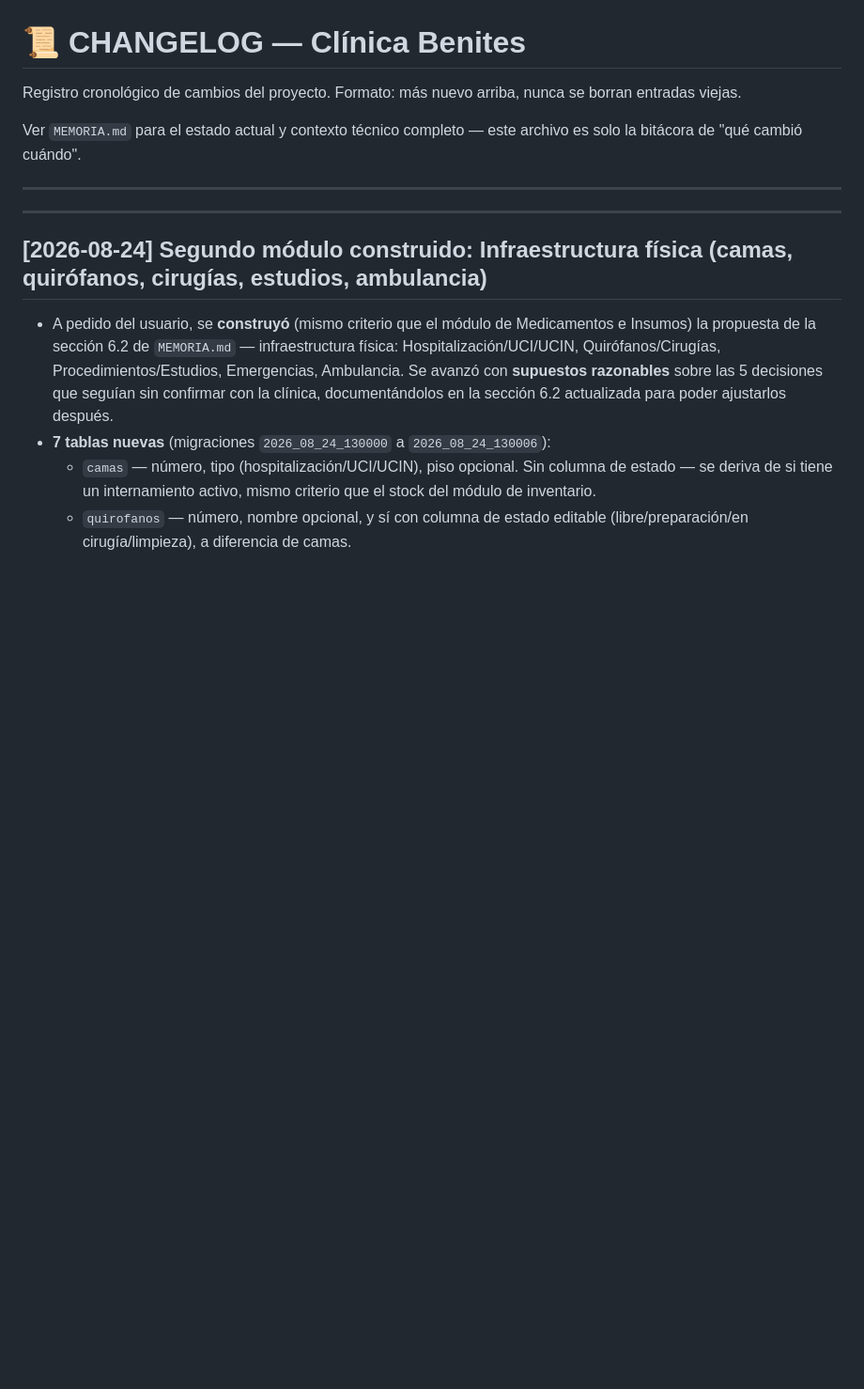
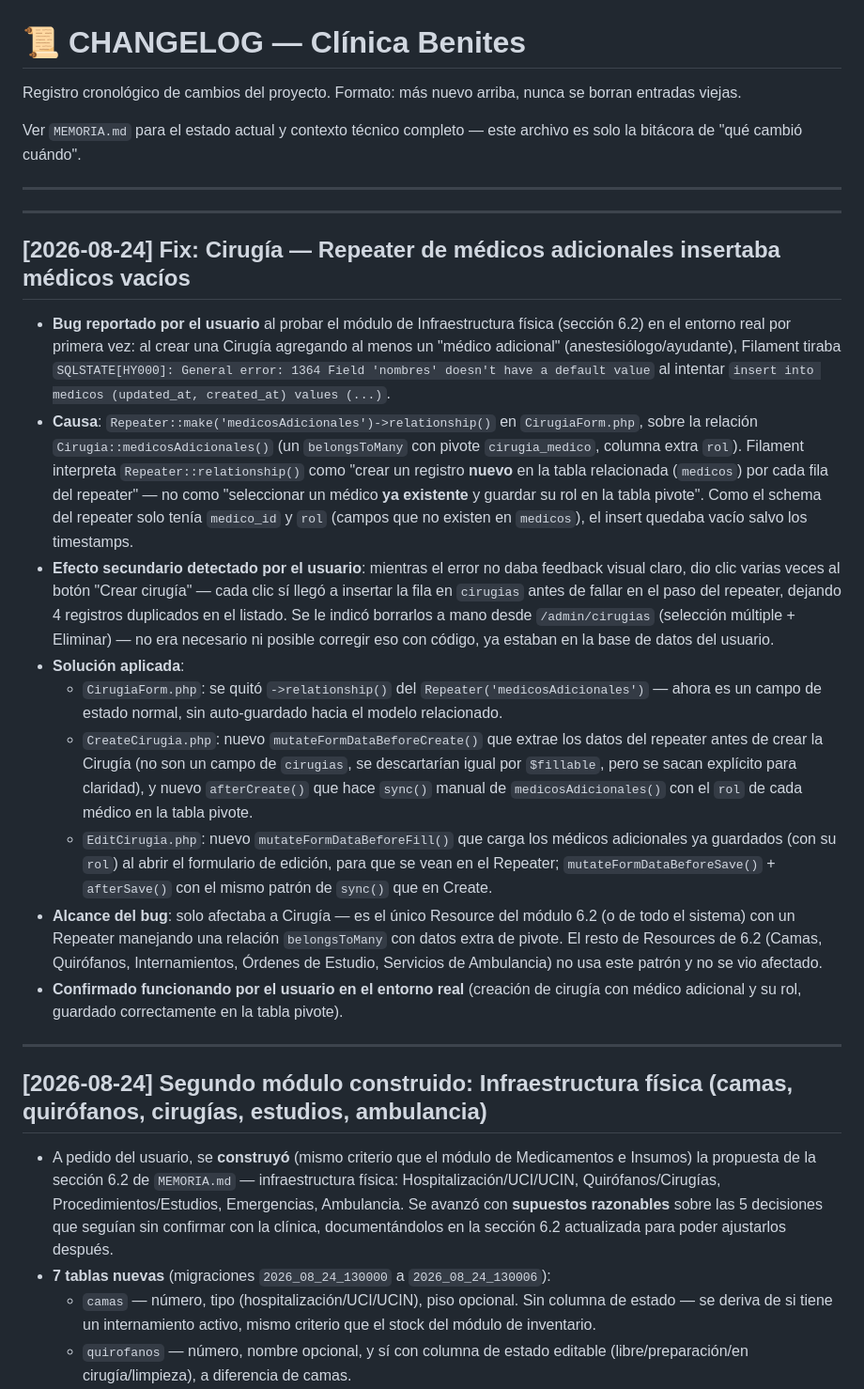
Before and after one commit to isra16class-byte/clinica-benites, a Markdown page: CHANGELOG.md, the part around the change. Shown at 94% size. Drawn GitHub-style; blank space fills up the shorter version.

Commit message:
Actualizar MEMORIA.md y CHANGELOG.md: fix de Cirugía confirmado funcionando
El bug del Repeater de médicos adicionales (insertaba médicos vacíos en
vez de asociar existentes vía pivote) quedó confirmado funcionando por
el usuario en el entorno real. Se documenta también el efecto
secundario de los registros duplicados que quedaron por los clics
repetidos mientras el error no daba feedback visual.

```diff
--- a/CHANGELOG.md
+++ b/CHANGELOG.md
@@ -5,6 +5,20 @@ Registro cronológico de cambios del proyecto. Formato: más nuevo arriba, nunca
 Ver `MEMORIA.md` para el estado actual y contexto técnico completo — este archivo es solo la bitácora de "qué cambió cuándo".
 
 ---
+
+---
+
+## [2026-08-24] Fix: Cirugía — Repeater de médicos adicionales insertaba médicos vacíos
+
+- **Bug reportado por el usuario** al probar el módulo de Infraestructura física (sección 6.2) en el entorno real por primera vez: al crear una Cirugía agregando al menos un "médico adicional" (anestesiólogo/ayudante), Filament tiraba `SQLSTATE[HY000]: General error: 1364 Field 'nombres' doesn't have a default value` al intentar `insert into medicos (updated_at, created_at) values (...)`.
+- **Causa**: `Repeater::make('medicosAdicionales')->relationship()` en `CirugiaForm.php`, sobre la relación `Cirugia::medicosAdicionales()` (un `belongsToMany` con pivote `cirugia_medico`, columna extra `rol`). Filament interpreta `Repeater::relationship()` como "crear un registro **nuevo** en la tabla relacionada (`medicos`) por cada fila del repeater" — no como "seleccionar un médico **ya existente** y guardar su rol en la tabla pivote". Como el schema del repeater solo tenía `medico_id` y `rol` (campos que no existen en `medicos`), el insert quedaba vacío salvo los timestamps.
+- **Efecto secundario detectado por el usuario**: mientras el error no daba feedback visual claro, dio clic varias veces al botón "Crear cirugía" — cada clic sí llegó a insertar la fila en `cirugias` antes de fallar en el paso del repeater, dejando 4 registros duplicados en el listado. Se le indicó borrarlos a mano desde `/admin/cirugias` (selección múltiple + Eliminar) — no era necesario ni posible corregir eso con código, ya estaban en la base de datos del usuario.
+- **Solución aplicada**:
+  - `CirugiaForm.php`: se quitó `->relationship()` del `Repeater('medicosAdicionales')` — ahora es un campo de estado normal, sin auto-guardado hacia el modelo relacionado.
+  - `CreateCirugia.php`: nuevo `mutateFormDataBeforeCreate()` que extrae los datos del repeater antes de crear la Cirugía (no son un campo de `cirugias`, se descartarían igual por `$fillable`, pero se sacan explícito para claridad), y nuevo `afterCreate()` que hace `sync()` manual de `medicosAdicionales()` con el `rol` de cada médico en la tabla pivote.
+  - `EditCirugia.php`: nuevo `mutateFormDataBeforeFill()` que carga los médicos adicionales ya guardados (con su `rol`) al abrir el formulario de edición, para que se vean en el Repeater; `mutateFormDataBeforeSave()` + `afterSave()` con el mismo patrón de `sync()` que en Create.
+- **Alcance del bug**: solo afectaba a Cirugía — es el único Resource del módulo 6.2 (o de todo el sistema) con un Repeater manejando una relación `belongsToMany` con datos extra de pivote. El resto de Resources de 6.2 (Camas, Quirófanos, Internamientos, Órdenes de Estudio, Servicios de Ambulancia) no usa este patrón y no se vio afectado.
+- **Confirmado funcionando por el usuario en el entorno real** (creación de cirugía con médico adicional y su rol, guardado correctamente en la tabla pivote).
 
 ---
 
```
Also changed, not shown: MEMORIA.md (+4 -2 lines).
